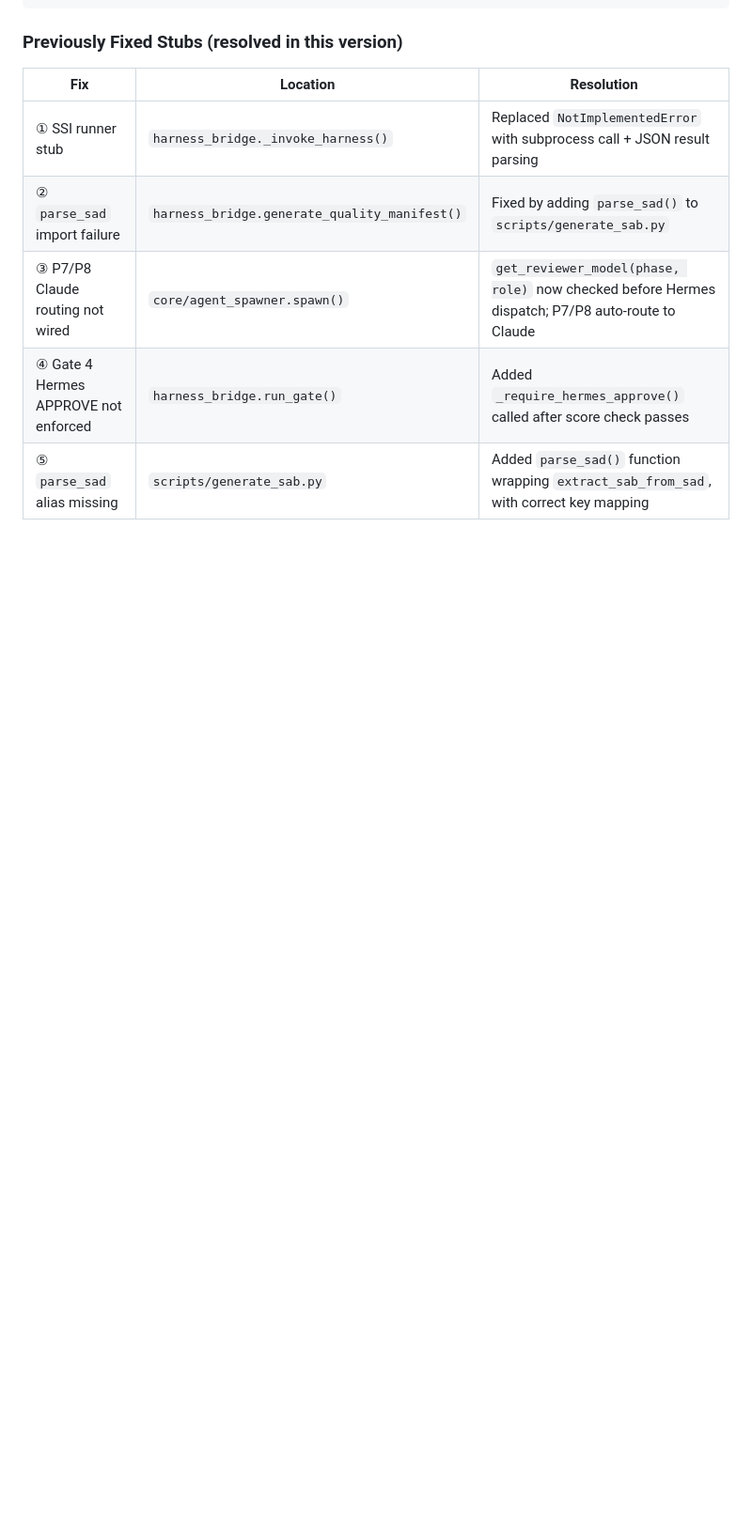
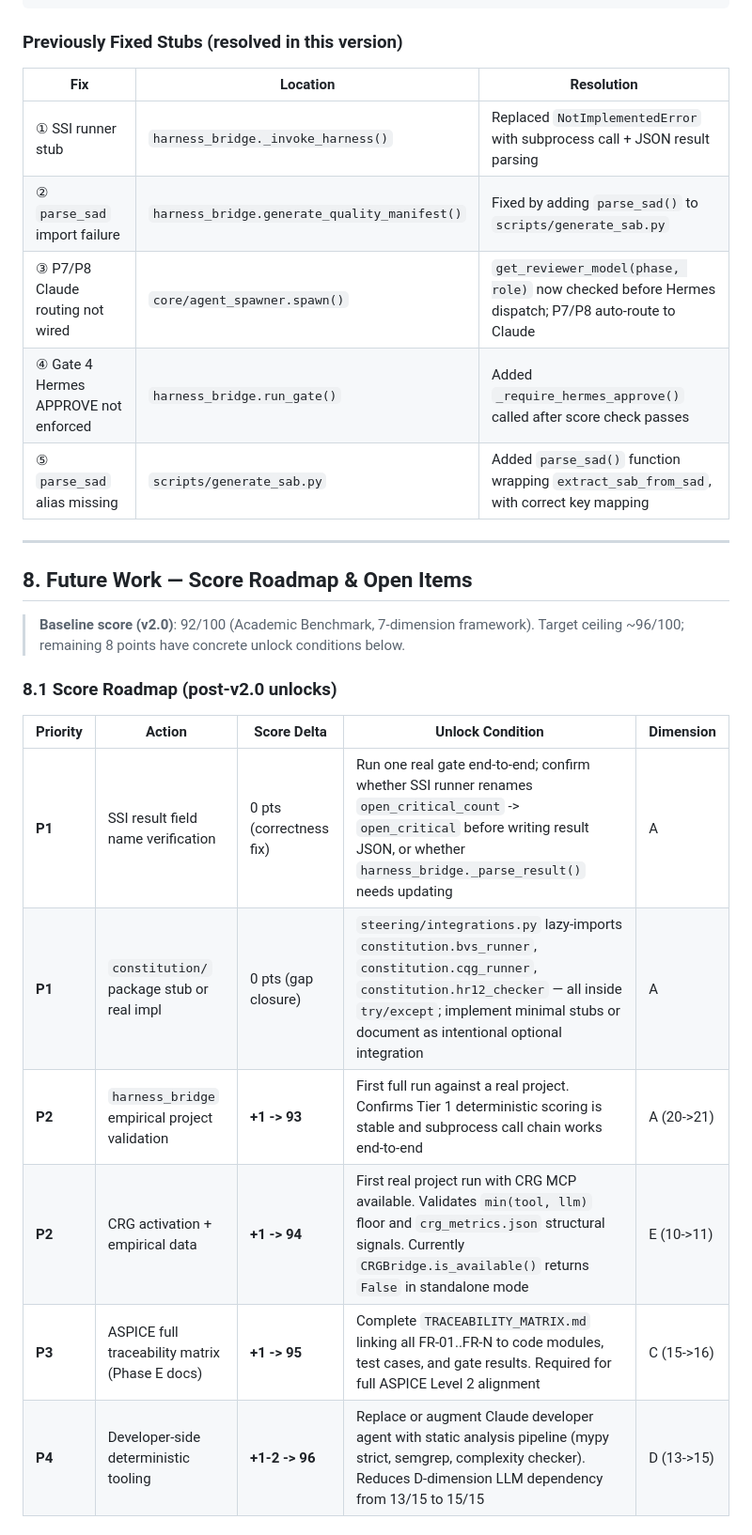
Before and after one commit to johnnylugm-tech/harness-methodology, a Markdown page: SAD.md, the part around one of its changes. Shown at 94% size. Drawn GitHub-style; blank space fills up the shorter version.

```diff
--- a/SAD.md
+++ b/SAD.md
@@ -1350,3 +1350,23 @@ python3 -m software_self_improvement.runner
 | ③ P7/P8 Claude routing not wired | `core/agent_spawner.spawn()` | `get_reviewer_model(phase, role)` now checked before Hermes dispatch; P7/P8 auto-route to Claude |
 | ④ Gate 4 Hermes APPROVE not enforced | `harness_bridge.run_gate()` | Added `_require_hermes_approve()` called after score check passes |
 | ⑤ `parse_sad` alias missing | `scripts/generate_sab.py` | Added `parse_sad()` function wrapping `extract_sab_from_sad`, with correct key mapping |
+
+
+---
+
+## 8. Future Work — Score Roadmap & Open Items
+
+> **Baseline score (v2.0)**: 92/100 (Academic Benchmark, 7-dimension framework).
+> Target ceiling ~96/100; remaining 8 points have concrete unlock conditions below.
+
+### 8.1 Score Roadmap (post-v2.0 unlocks)
+
+| Priority | Action | Score Delta | Unlock Condition | Dimension |
+|---|---|---|---|---|
+| **P1** | SSI result field name verification | 0 pts (correctness fix) | Run one real gate end-to-end; confirm whether SSI runner renames `open_critical_count` -> `open_critical` before writing result JSON, or whether `harness_bridge._parse_result()` needs updating | A |
+| **P1** | `constitution/` package stub or real impl | 0 pts (gap closure) | `steering/integrations.py` lazy-imports `constitution.bvs_runner`, `constitution.cqg_runner`, `constitution.hr12_checker` — all inside `try/except`; implement minimal stubs or document as intentional optional integration | A |
+| **P2** | `harness_bridge` empirical project validation | **+1 -> 93** | First full run against a real project. Confirms Tier 1 deterministic scoring is stable and subprocess call chain works end-to-end | A (20->21) |
+| **P2** | CRG activation + empirical data | **+1 -> 94** | First real project run with CRG MCP available. Validates `min(tool, llm)` floor and `crg_metrics.json` structural signals. Currently `CRGBridge.is_available()` returns `False` in standalone mode | E (10->11) |
+| **P3** | ASPICE full traceability matrix (Phase E docs) | **+1 -> 95** | Complete `TRACEABILITY_MATRIX.md` linking all FR-01..FR-N to code modules, test cases, and gate results. Required for full ASPICE Level 2 alignment | C (15->16) |
+| **P4** | Developer-side deterministic tooling | **+1-2 -> 96** | Replace or augment Claude developer agent with static analysis pipeline (mypy strict, semgrep, complexity checker). Reduces D-dimension LLM dependency from 13/15 to 15/15 | D (13->15) |
+
```
Also changed, not shown: other parts of SAD.md (+18 -0 lines).
